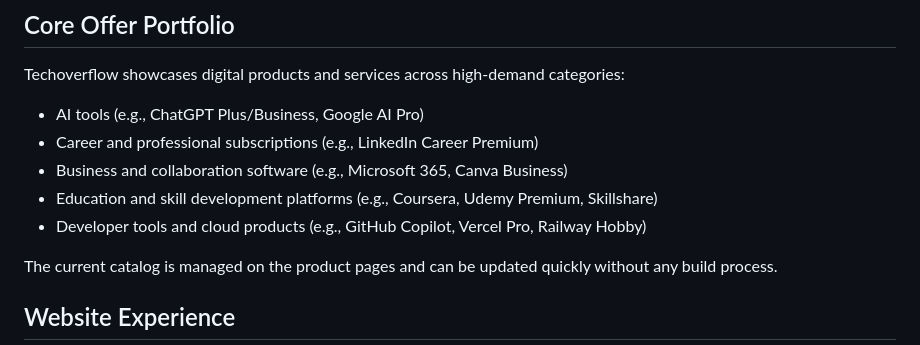
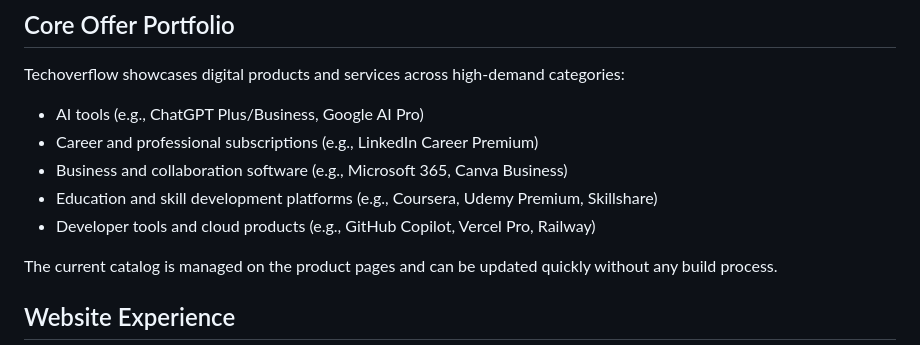
Before and after one commit to zahidoverflow/techoverflow, a Markdown page: README.md, the part around the change. GitHub-like rendering.

Commit message:
Finalize README naming consistency
Agent-Logs-Url: https://github.com/zahidoverflow/techoverflow/sessions/4694d594-efca-4792-af36-2d774a5d94e1

Co-authored-by: zahidoverflow <34839948+zahidoverflow@users.noreply.github.com>

```diff
--- a/README.md
+++ b/README.md
@@ -19,7 +19,7 @@ Techoverflow showcases digital products and services across high-demand categori
 - Career and professional subscriptions (e.g., LinkedIn Career Premium)
 - Business and collaboration software (e.g., Microsoft 365, Canva Business)
 - Education and skill development platforms (e.g., Coursera, Udemy Premium, Skillshare)
-- Developer tools and cloud products (e.g., GitHub Copilot, Vercel Pro, Railway Hobby)
+- Developer tools and cloud products (e.g., GitHub Copilot, Vercel Pro, Railway)
 
 The current catalog is managed on the product pages and can be updated quickly without any build process.
 
```
